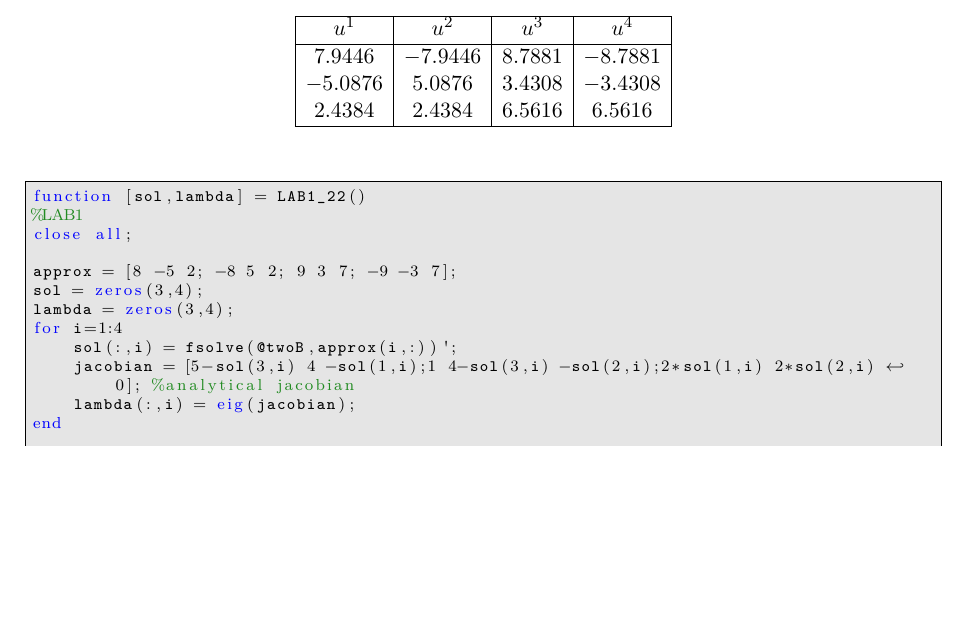
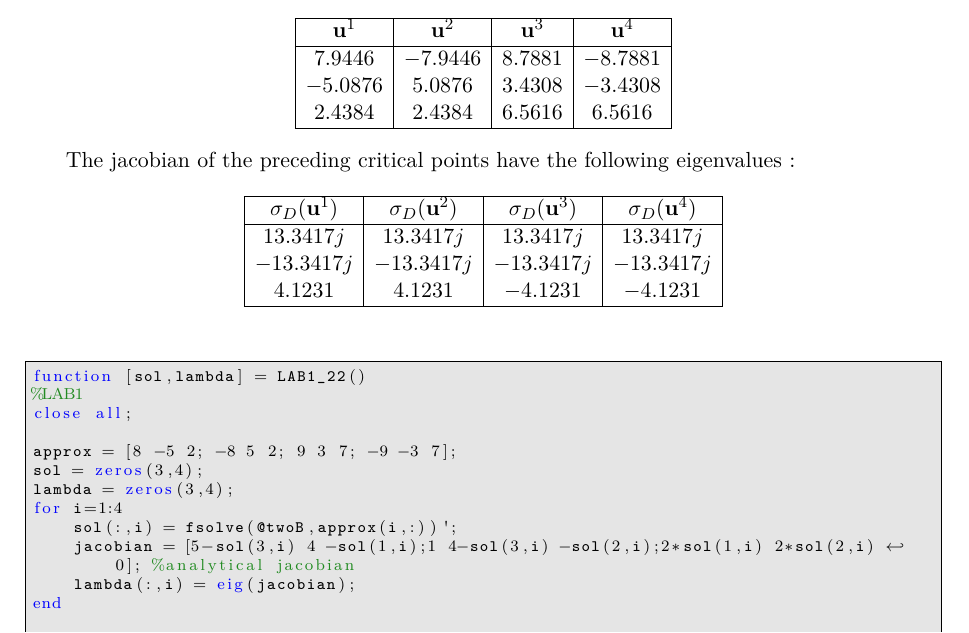
Before and after one commit to FlorentinG/lab1, a LaTeX document (repport/lab1.tex, which reads repport/part2b.tex): part of page 4 of 4 before the commit and part of page 4 of 5 after it, cut so that both start at the same text, the shorter picture padded with empty space. The pictures show the PDF file repport/lab1.pdf that the author committed with the source.

Commit message:
depassement :)

```diff
--- a/repport/part2b.tex
+++ b/repport/part2b.tex
@@ -22,7 +22,16 @@ u^1 & u^2 & u^3 & u^4 \\
 \hline
 \end{array} $$
 
-
+The jacobian of the preceding critical points have the following eigenvalues :
+$$\begin{array}{|c|c|c|c|}
+\hline
+\sigma_D(\textbf{u}^1) & \sigma_D(\textbf{u}^2) & \sigma_D(\textbf{u}^3) & \sigma_D(\textbf{u}^4) \\
+\hline
+13.3417j & 13.3417j & 13.3417j & 13.3417j \\
+-13.3417j & -13.3417j & -13.3417j & -13.3417j \\
+4.1231 & 4.1231 & -4.1231 & -4.1231\\
+\hline
+\end{array} $$
 
 
 %Ce truc insere mon code MATLAB (nice!)
```
Also changed, not shown: repport/lab1.pdf, repport/part2b.tex (4 more changed lines), 2 other files.
